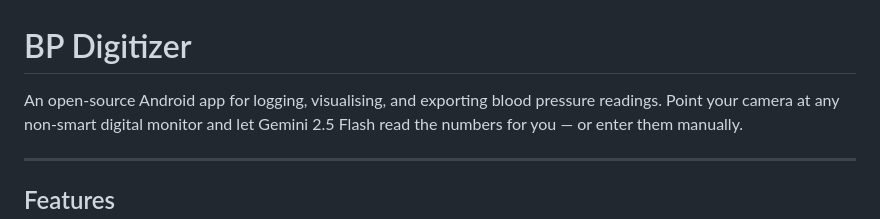
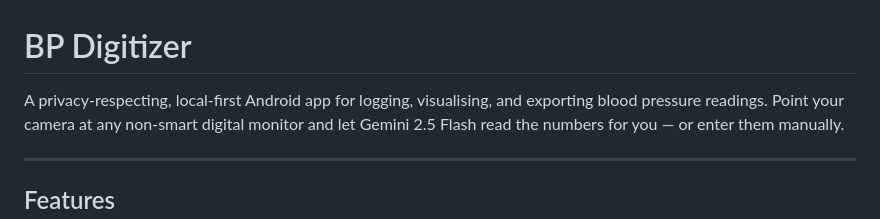
Before and after one commit to zandaulion/BloodPressureMonitor, a Markdown page: README.md, the part around the change. Rendered like a GitHub page.

Commit message:
docs: describe app as privacy-respecting, local-first
Co-Authored-By: Claude Sonnet 4.6 <noreply@anthropic.com>

```diff
--- a/README.md
+++ b/README.md
@@ -1,6 +1,6 @@
 # BP Digitizer
 
-An open-source Android app for logging, visualising, and exporting blood pressure readings.
+A privacy-respecting, local-first Android app for logging, visualising, and exporting blood pressure readings.
 Point your camera at any non-smart digital monitor and let Gemini 2.5 Flash read the numbers for you — or enter them manually.
 
 ---
```
